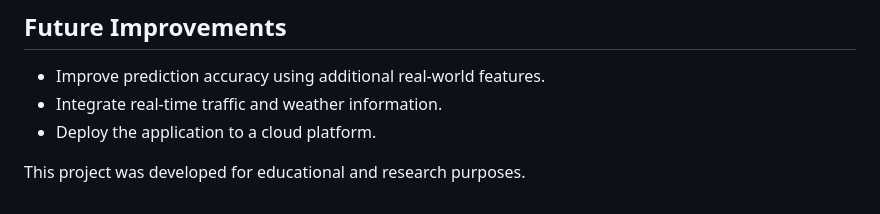
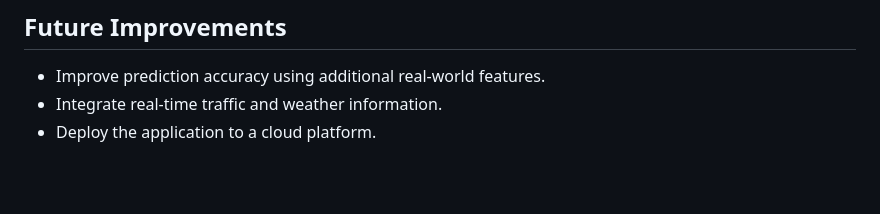
Before and after one commit to AfnanShomar/EmergencyResponseTimePrediction, a Markdown page: README.md, the part around the change. GitHub-like rendering; blank space fills up the shorter version.

Commit message:
Remove purpose note from README
Removed the note about the project's purpose.

```diff
--- a/README.md
+++ b/README.md
@@ -140,6 +140,3 @@ For more information about the Flask application, refer to the `README.md` file
 - Improve prediction accuracy using additional real-world features.
 - Integrate real-time traffic and weather information.
 - Deploy the application to a cloud platform.
-
-
-This project was developed for educational and research purposes.
```
